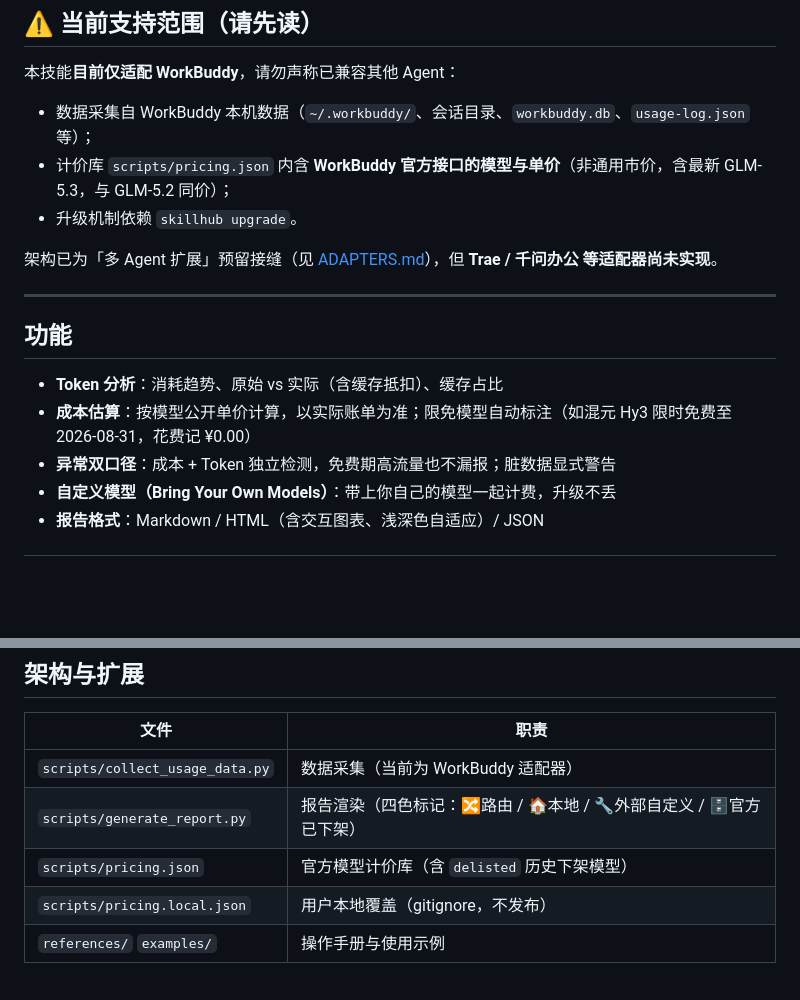
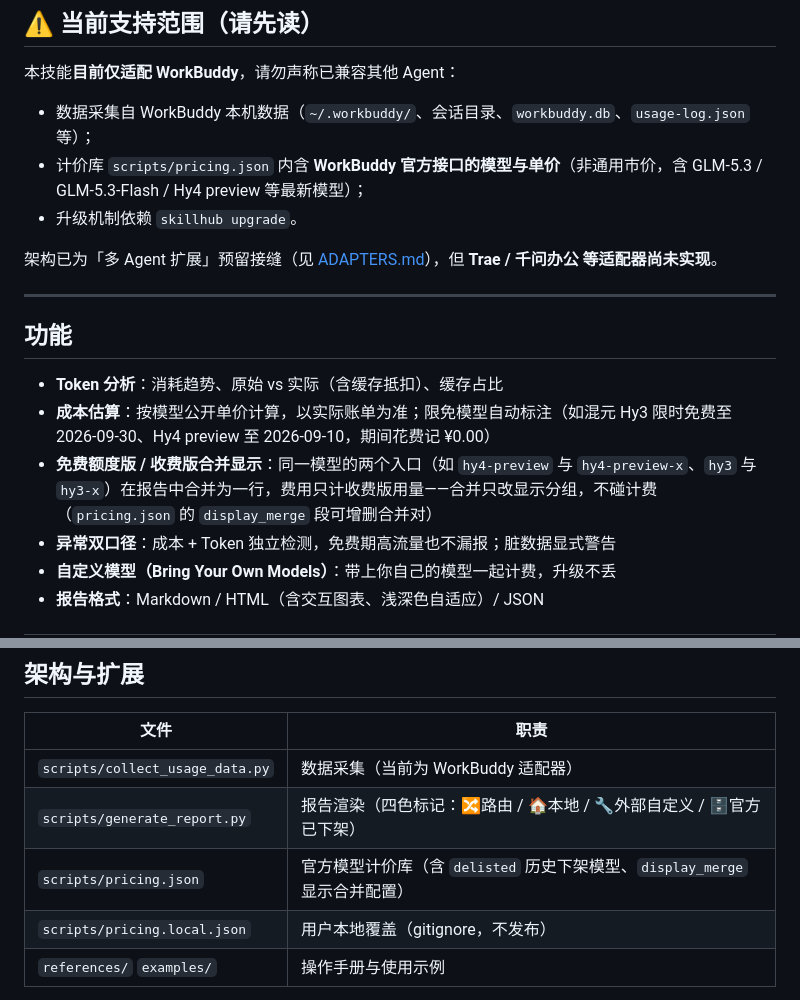
Before and after one commit to Elisabeth15501/agent-analytics-report, a Markdown page: README.md, 2 parts joined by grey strips. GitHub-like rendering; blank space fills up the shorter version.

Commit message:
docs(readme): document display_merge, correct Hy3 free-until date, list new models

```diff
--- a/README.md
+++ b/README.md
@@ -10,7 +10,7 @@
 本技能**目前仅适配 WorkBuddy**，请勿声称已兼容其他 Agent：
 
 - 数据采集自 WorkBuddy 本机数据（`~/.workbuddy/`、会话目录、`workbuddy.db`、`usage-log.json` 等）；
-- 计价库 `scripts/pricing.json` 内含 **WorkBuddy 官方接口的模型与单价**（非通用市价，含最新 GLM-5.3，与 GLM-5.2 同价）；
+- 计价库 `scripts/pricing.json` 内含 **WorkBuddy 官方接口的模型与单价**（非通用市价，含 GLM-5.3 / GLM-5.3-Flash / Hy4 preview 等最新模型）；
 - 升级机制依赖 `skillhub upgrade`。
 
 架构已为「多 Agent 扩展」预留接缝（见 [ADAPTERS.md](ADAPTERS.md)），但 **Trae / 千问办公 等适配器尚未实现**。
@@ -20,7 +20,8 @@
 ## 功能
 
 - **Token 分析**：消耗趋势、原始 vs 实际（含缓存抵扣）、缓存占比
-- **成本估算**：按模型公开单价计算，以实际账单为准；限免模型自动标注（如混元 Hy3 限时免费至 2026-08-31，花费记 ¥0.00）
+- **成本估算**：按模型公开单价计算，以实际账单为准；限免模型自动标注（如混元 Hy3 限时免费至 2026-09-30、Hy4 preview 至 2026-09-10，期间花费记 ¥0.00）
+- **免费额度版 / 收费版合并显示**：同一模型的两个入口（如 `hy4-preview` 与 `hy4-preview-x`、`hy3` 与 `hy3-x`）在报告中合并为一行，费用只计收费版用量——合并只改显示分组，不碰计费（`pricing.json` 的 `display_merge` 段可增删合并对）
 - **异常双口径**：成本 + Token 独立检测，免费期高流量也不漏报；脏数据显式警告
 - **自定义模型（Bring Your Own Models）**：带上你自己的模型一起计费，升级不丢
 - **报告格式**：Markdown / HTML（含交互图表、浅深色自适应）/ JSON
@@ -116,7 +117,7 @@ python -m venv .venv && .venv/Scripts/python.exe -m pip install -r requirements-
 |------|------|
 | `scripts/collect_usage_data.py` | 数据采集（当前为 WorkBuddy 适配器） |
 | `scripts/generate_report.py` | 报告渲染（四色标记：🔀路由 / 🏠本地 / 🔧外部自定义 / 🗄️官方已下架） |
-| `scripts/pricing.json` | 官方模型计价库（含 `delisted` 历史下架模型） |
+| `scripts/pricing.json` | 官方模型计价库（含 `delisted` 历史下架模型、`display_merge` 显示合并配置） |
 | `scripts/pricing.local.json` | 用户本地覆盖（gitignore，不发布） |
 | `references/` `examples/` | 操作手册与使用示例 |
 
```
